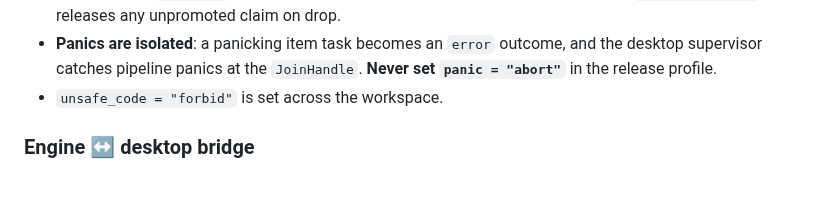
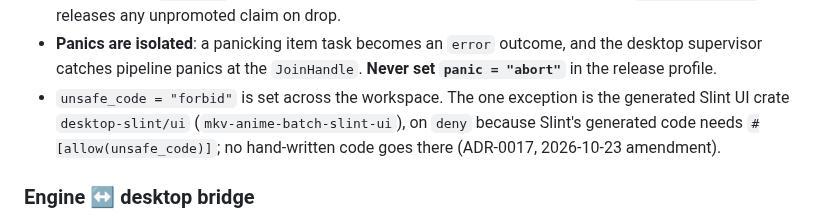
Before and after one commit to Si-Forces/mkvanimebatch, a Markdown page: CLAUDE.md, the part around the change. GitHub-like rendering; blank space fills up the shorter version.

```diff
--- a/CLAUDE.md
+++ b/CLAUDE.md
@@ -103,7 +103,7 @@ Invariants to preserve:
 - **Atomic outputs**: work is staged in `TempDir`s inside the destination and moved into place with `promote_file`. `SubprocessRunner` spawns child processes with `kill_on_drop(true)`, so cancellation (`CancellationToken`, raced with `tokio::select!`) cleans up by dropping.
 - **Font registry (`fonts.rs`)**: claim → stage → BLAKE2b dedup → promote/release. `FontClaimsGuard` releases any unpromoted claim on drop.
 - **Panics are isolated**: a panicking item task becomes an `error` outcome, and the desktop supervisor catches pipeline panics at the `JoinHandle`. **Never set `panic = "abort"`** in the release profile.
-- `unsafe_code = "forbid"` is set across the workspace.
+- `unsafe_code = "forbid"` is set across the workspace. The one exception is the generated Slint UI crate `desktop-slint/ui` (`mkv-anime-batch-slint-ui`), on `deny` because Slint's generated code needs `#[allow(unsafe_code)]`; no hand-written code goes there (ADR-0017, 2026-10-23 amendment).
 
 ### Engine ↔ desktop bridge
 
```
Also changed, not shown: AGENTS.md (+1 -1 lines), docs/adr/0017-slint-native-desktop-host-and-packaging.md (+11 -0 lines).
